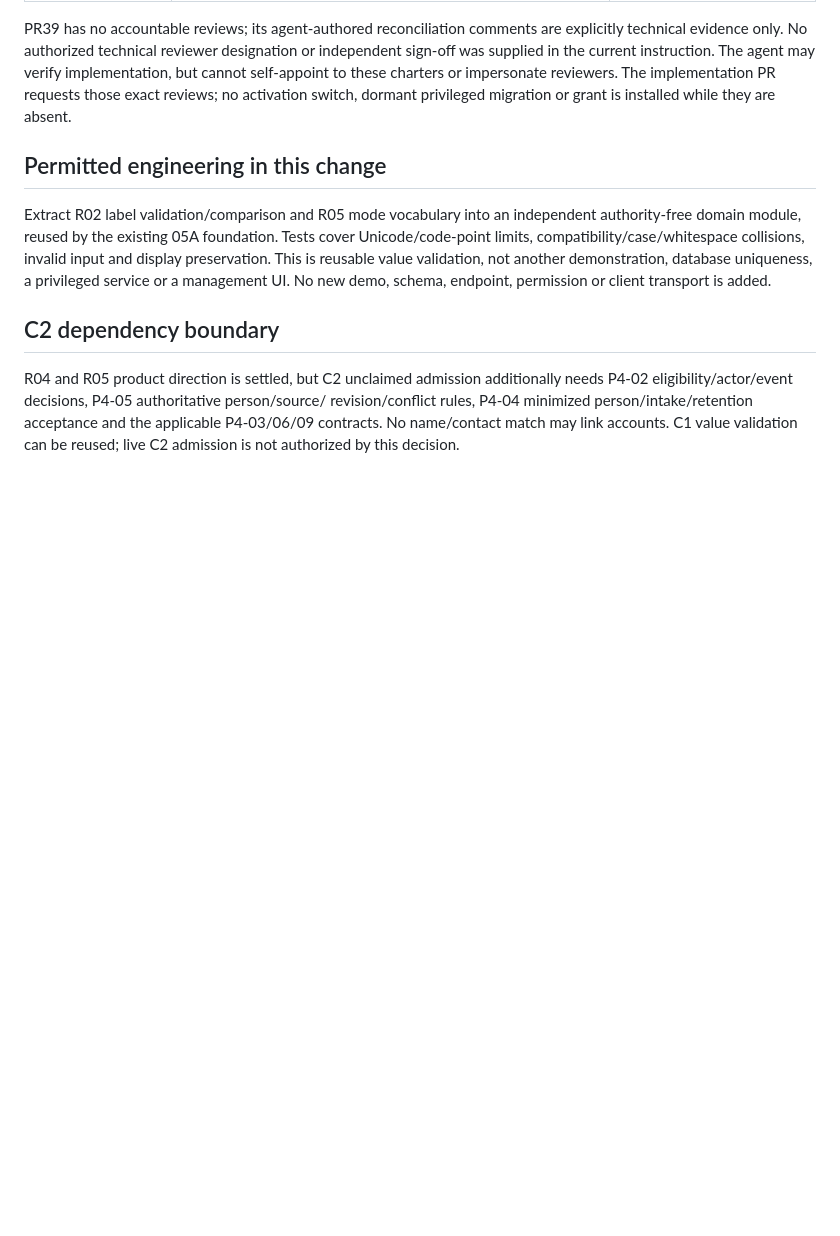
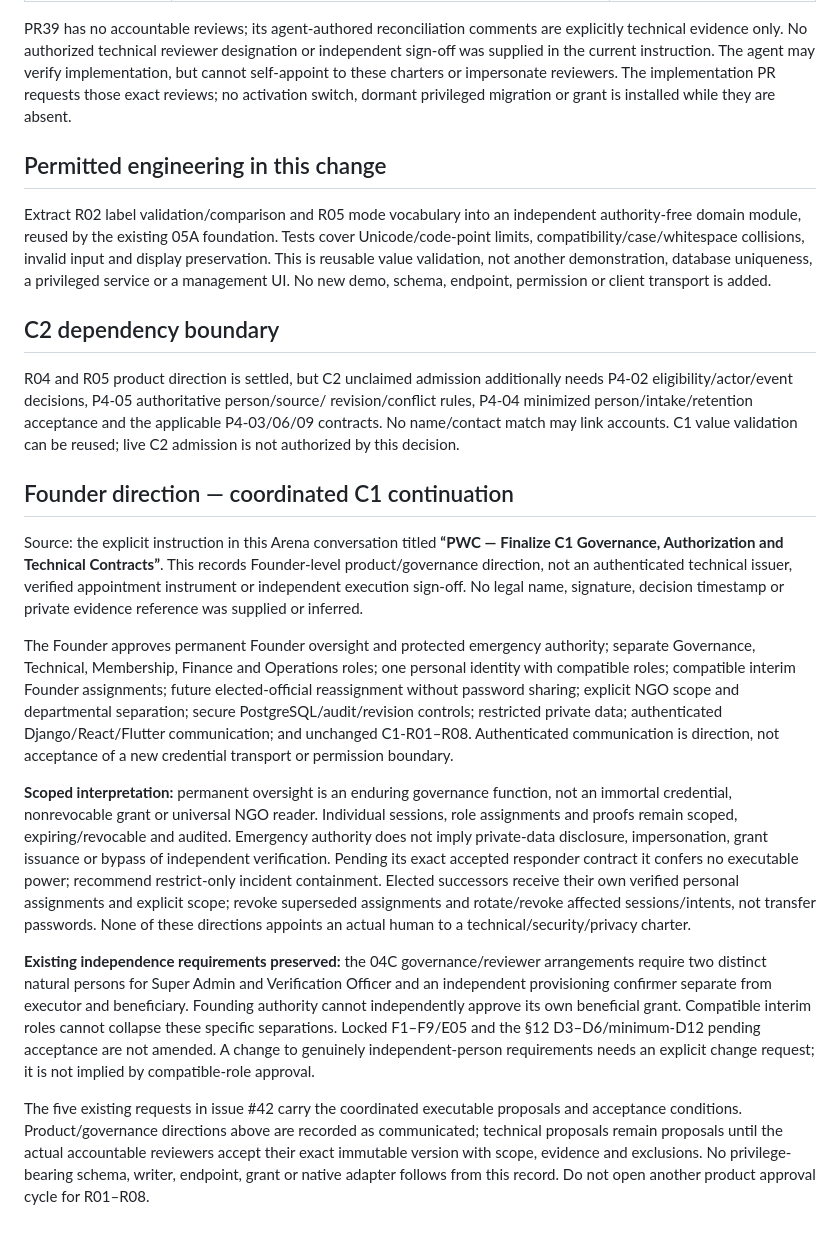
Before and after one commit to salmansabir33/pwc-platform, a Markdown page: docs/decisions/PWC-P4-C1-PRODUCT-OWNER-ACCEPTANCE.md, the part around the change. Rendered like a GitHub page; blank space fills up the shorter version.

Commit message:
Record Founder C1 directions without weakening independent authority gates
Co-authored-by: arena-agent <297053741+arena-agent@users.noreply.github.com>

```diff
--- a/docs/decisions/PWC-P4-C1-PRODUCT-OWNER-ACCEPTANCE.md
+++ b/docs/decisions/PWC-P4-C1-PRODUCT-OWNER-ACCEPTANCE.md
@@ -85,3 +85,47 @@ needs P4-02 eligibility/actor/event decisions, P4-05 authoritative person/source
 revision/conflict rules, P4-04 minimized person/intake/retention acceptance and the
 applicable P4-03/06/09 contracts. No name/contact match may link accounts. C1 value
 validation can be reused; live C2 admission is not authorized by this decision.
+
+## Founder direction — coordinated C1 continuation
+
+Source: the explicit instruction in this Arena conversation titled **“PWC —
+Finalize C1 Governance, Authorization and Technical Contracts”**. This records
+Founder-level product/governance direction, not an authenticated technical issuer,
+verified appointment instrument or independent execution sign-off. No legal name,
+signature, decision timestamp or private evidence reference was supplied or inferred.
+
+The Founder approves permanent Founder oversight and protected emergency authority;
+separate Governance, Technical, Membership, Finance and Operations roles; one
+personal identity with compatible roles; compatible interim Founder assignments;
+future elected-official reassignment without password sharing; explicit NGO scope
+and departmental separation; secure PostgreSQL/audit/revision controls; restricted
+private data; authenticated Django/React/Flutter communication; and unchanged
+C1-R01–R08. Authenticated communication is direction, not acceptance of a new
+credential transport or permission boundary.
+
+**Scoped interpretation:** permanent oversight is an enduring governance function,
+not an immortal credential, nonrevocable grant or universal NGO reader. Individual
+sessions, role assignments and proofs remain scoped, expiring/revocable and audited.
+Emergency authority does not imply private-data disclosure, impersonation, grant
+issuance or bypass of independent verification. Pending its exact accepted responder
+contract it confers no executable power; recommend restrict-only incident containment.
+Elected successors receive their own verified personal assignments and explicit
+scope; revoke superseded assignments and rotate/revoke affected sessions/intents,
+not transfer passwords. None of these directions appoints an actual human to a
+technical/security/privacy charter.
+
+**Existing independence requirements preserved:** the 04C governance/reviewer
+arrangements require two distinct natural persons for Super Admin and Verification
+Officer and an independent provisioning confirmer separate from executor and
+beneficiary. Founding authority cannot independently approve its own beneficial
+grant. Compatible interim roles cannot collapse these specific separations.
+Locked F1–F9/E05 and the §12 D3–D6/minimum-D12 pending acceptance are not amended.
+A change to genuinely independent-person requirements needs an explicit change
+request; it is not implied by compatible-role approval.
+
+The five existing requests in issue #42 carry the coordinated executable proposals
+and acceptance conditions. Product/governance directions above are recorded as
+communicated; technical proposals remain proposals until the actual accountable
+reviewers accept their exact immutable version with scope, evidence and exclusions.
+No privilege-bearing schema, writer, endpoint, grant or native adapter follows
+from this record. Do not open another product approval cycle for R01–R08.
```
